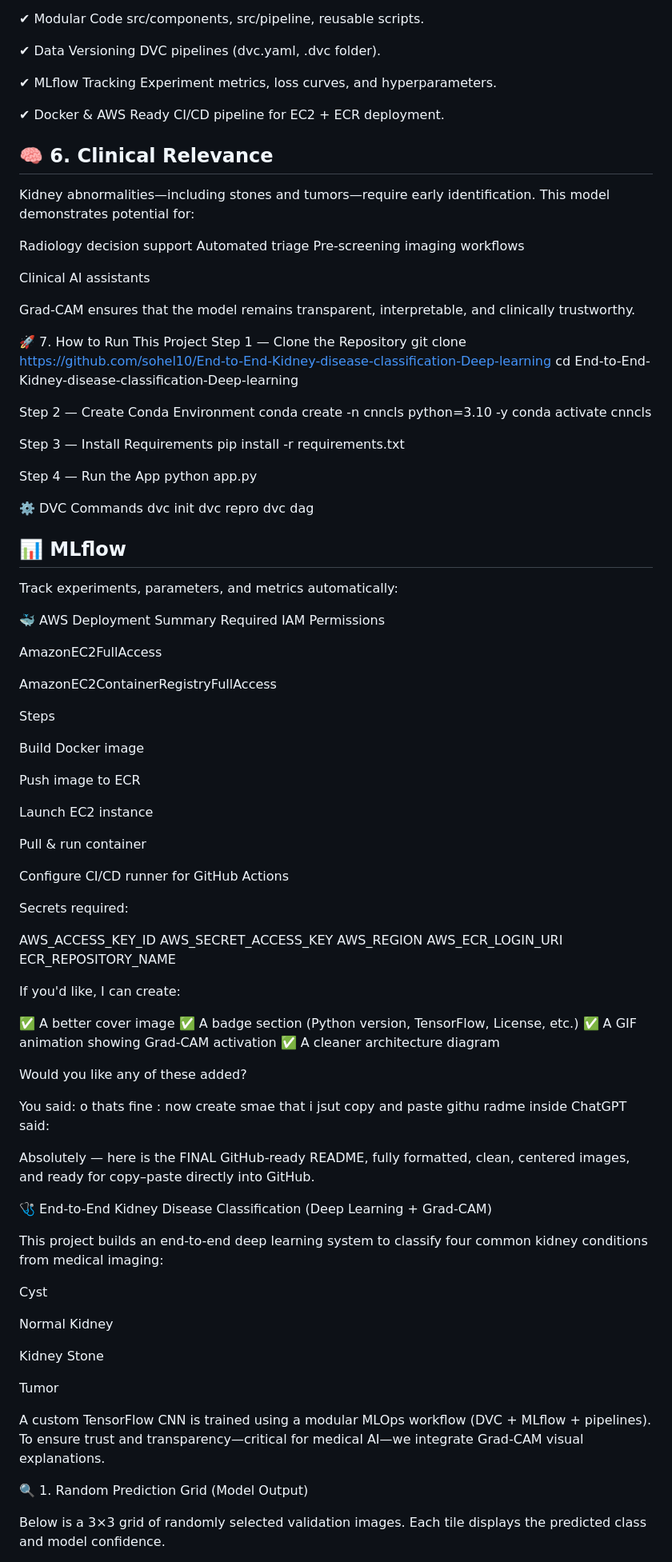
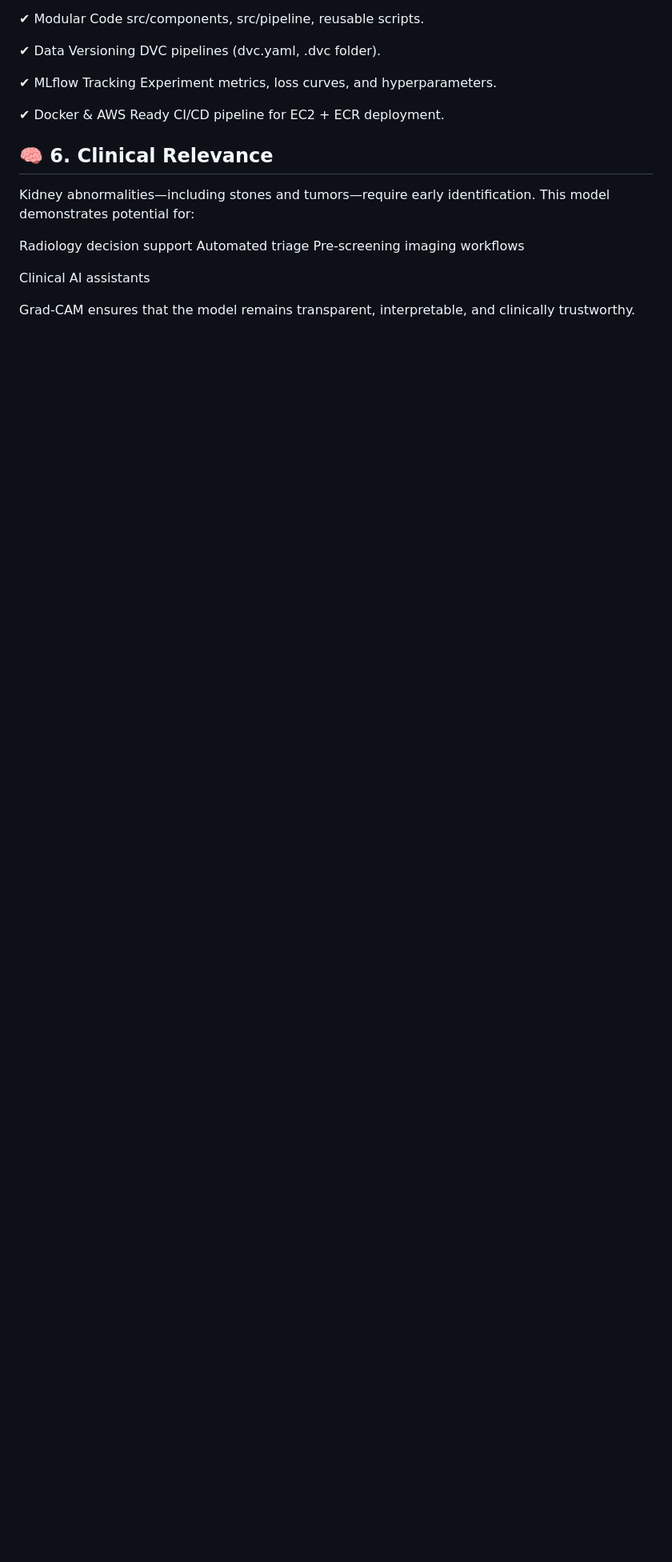
Before and after one commit to sohel10/End-to-End-Kidney-disease-classification-Deep-learning, a Markdown page: README.md, the part around the change printed below. Shown: that part at 80% size. GitHub-like rendering; blank space fills up the shorter version.

Commit message:
Simplify README by removing setup instructions
Removed detailed instructions for running the project and AWS deployment summary.

```diff
--- a/README.md
+++ b/README.md
@@ -72,91 +72,3 @@ Radiology decision support Automated triage Pre-screening imaging workflows
 Clinical AI assistants
 
 Grad-CAM ensures that the model remains transparent, interpretable, and clinically trustworthy.
-
-🚀 7. How to Run This Project
-Step 1 — Clone the Repository
-git clone https://github.com/sohel10/End-to-End-Kidney-disease-classification-Deep-learning
-cd End-to-End-Kidney-disease-classification-Deep-learning
-
-Step 2 — Create Conda Environment
-conda create -n cnncls python=3.10 -y
-conda activate cnncls
-
-Step 3 — Install Requirements
-pip install -r requirements.txt
-
-Step 4 — Run the App
-python app.py
-
-⚙️ DVC Commands
-dvc init
-dvc repro
-dvc dag
-
-## 📊 MLflow
-
-Track experiments, parameters, and metrics automatically:
-
-🐳 AWS Deployment Summary
-Required IAM Permissions
-
-AmazonEC2FullAccess
-
-AmazonEC2ContainerRegistryFullAccess
-
-Steps
-
-Build Docker image
-
-Push image to ECR
-
-Launch EC2 instance
-
-Pull & run container
-
-Configure CI/CD runner for GitHub Actions
-
-Secrets required:
-
-AWS_ACCESS_KEY_ID
-AWS_SECRET_ACCESS_KEY
-AWS_REGION
-AWS_ECR_LOGIN_URI
-ECR_REPOSITORY_NAME
-
-
-If you'd like, I can create:
-
-✅ A better cover image
-✅ A badge section (Python version, TensorFlow, License, etc.)
-✅ A GIF animation showing Grad-CAM activation
-✅ A cleaner architecture diagram
-
-Would you like any of these added?
-
-You said:
-o thats fine : now create smae that i jsut copy and paste githu radme inside
-ChatGPT said:
-
-Absolutely — here is the FINAL GitHub-ready README, fully formatted, clean, centered images, and ready for copy–paste directly into GitHub.
-
-🩺 End-to-End Kidney Disease Classification (Deep Learning + Grad-CAM)
-
-This project builds an end-to-end deep learning system to classify four common kidney conditions from medical imaging:
-
-Cyst
-
-Normal Kidney
-
-Kidney Stone
-
-Tumor
-
-A custom TensorFlow CNN is trained using a modular MLOps workflow (DVC + MLflow + pipelines).
-To ensure trust and transparency—critical for medical AI—we integrate Grad-CAM visual explanations.
-
-🔍 1. Random Prediction Grid (Model Output)
-
-Below is a 3×3 grid of randomly selected validation images.
-Each tile displays the predicted class and model confidence.
-
```
Also changed, not shown: other parts of README.md (+0 -60 lines).
